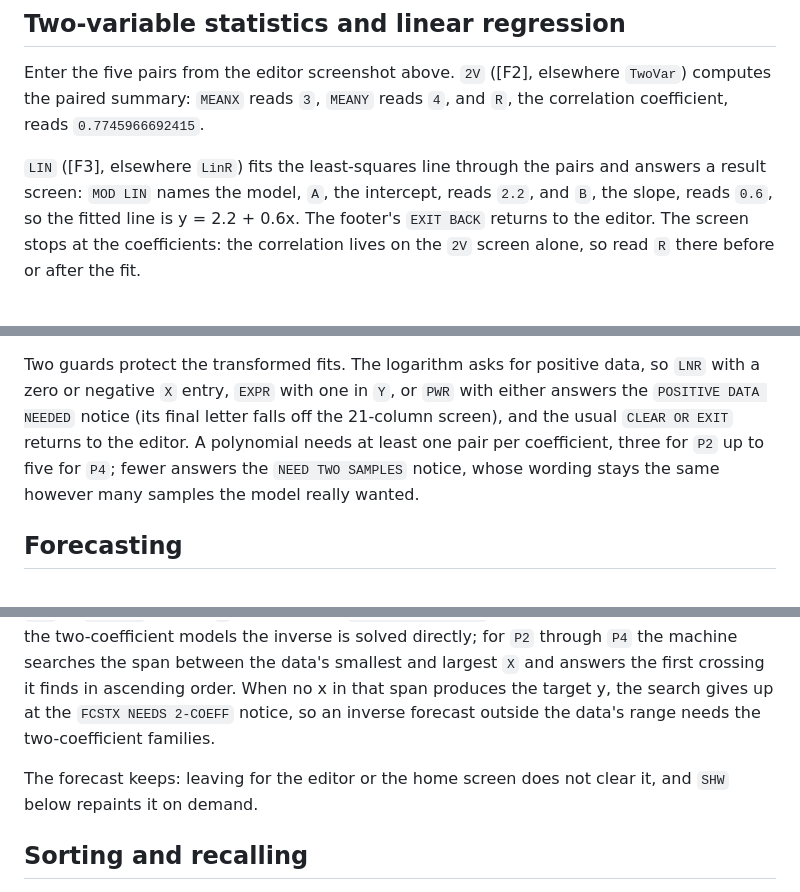
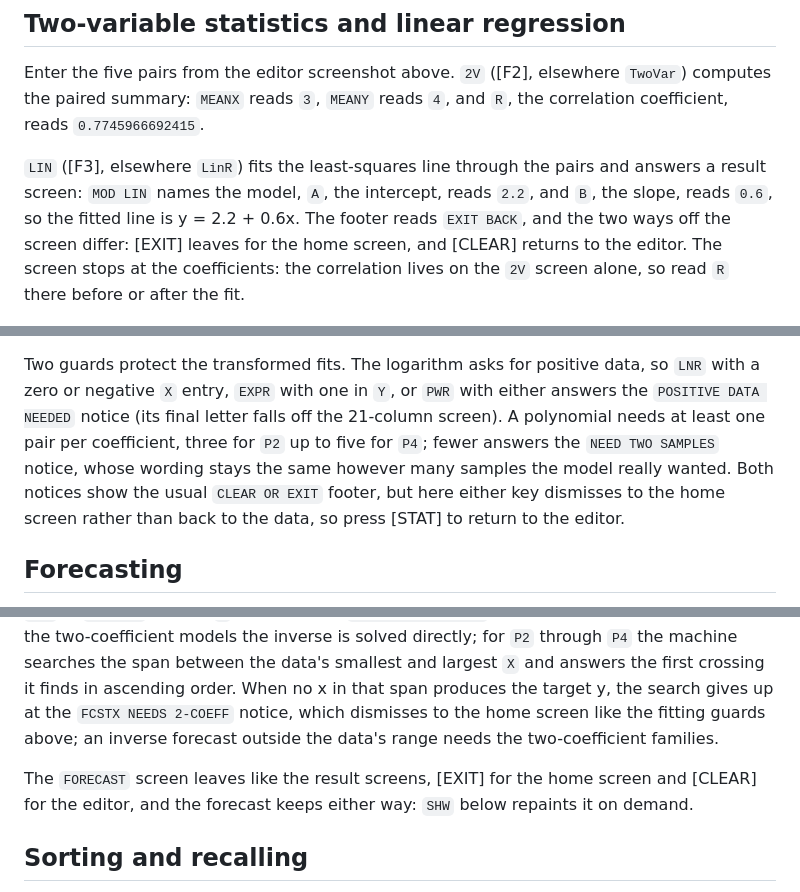
Before and after one commit to chriswilson2020/Free85, a Markdown page: docs/guidebook/15-statistics.md, 3 parts joined by grey strips. Rendered like a GitHub page.

Commit message:
Correct statistics dialog dismissal routes
Co-Authored-By: Claude Fable 5 <noreply@anthropic.com>

```diff
--- a/docs/guidebook/15-statistics.md
+++ b/docs/guidebook/15-statistics.md
@@ -85,8 +85,10 @@ elsewhere `TwoVar`) computes the paired summary: `MEANX` reads `3`,
 `LIN` ([F3], elsewhere `LinR`) fits the least-squares line through the
 pairs and answers a result screen: `MOD LIN` names the model, `A`, the
 intercept, reads `2.2`, and `B`, the slope, reads `0.6`, so the fitted
-line is y = 2.2 + 0.6x. The footer's `EXIT BACK` returns to the
-editor. The screen stops at the coefficients: the correlation lives on
+line is y = 2.2 + 0.6x. The footer reads `EXIT BACK`, and the two
+ways off the screen differ: [EXIT] leaves for the home screen, and
+[CLEAR] returns to the editor. The screen stops at the coefficients:
+the correlation lives on
 the `2V` screen alone, so read `R` there before or after the fit.
 
 ![The linear regression of the five pairs](images/ch15-regression-result.png)
@@ -131,11 +133,13 @@ through `D 0` and `E 1`.
 Two guards protect the transformed fits. The logarithm asks for
 positive data, so `LNR` with a zero or negative `X` entry, `EXPR` with
 one in `Y`, or `PWR` with either answers the `POSITIVE DATA NEEDED`
-notice (its final letter falls off the 21-column screen), and the
-usual `CLEAR OR EXIT` returns to the editor. A polynomial needs at
-least one pair per coefficient, three for `P2` up to five for `P4`;
-fewer answers the `NEED TWO SAMPLES` notice, whose wording stays the
-same however many samples the model really wanted.
+notice (its final letter falls off the 21-column screen). A
+polynomial needs at least one pair per coefficient, three for `P2` up
+to five for `P4`; fewer answers the `NEED TWO SAMPLES` notice, whose
+wording stays the same however many samples the model really wanted.
+Both notices show the usual `CLEAR OR EXIT` footer, but here either
+key dismisses to the home screen rather than back to the data, so
+press [STAT] to return to the editor.
 
 ## Forecasting
 
@@ -159,11 +163,13 @@ solved directly; for `P2` through `P4` the machine searches the span
 between the data's smallest and largest `X` and answers the first
 crossing it finds in ascending order. When no x in that span produces
 the target y, the search gives up at the `FCSTX NEEDS 2-COEFF`
-notice, so an inverse forecast outside the data's range needs the
+notice, which dismisses to the home screen like the fitting guards
+above; an inverse forecast outside the data's range needs the
 two-coefficient families.
 
-The forecast keeps: leaving for the editor or the home screen does not
-clear it, and `SHW` below repaints it on demand.
+The `FORECAST` screen leaves like the result screens, [EXIT] for the
+home screen and [CLEAR] for the editor, and the forecast keeps either
+way: `SHW` below repaints it on demand.
 
 ## Sorting and recalling
 
```
